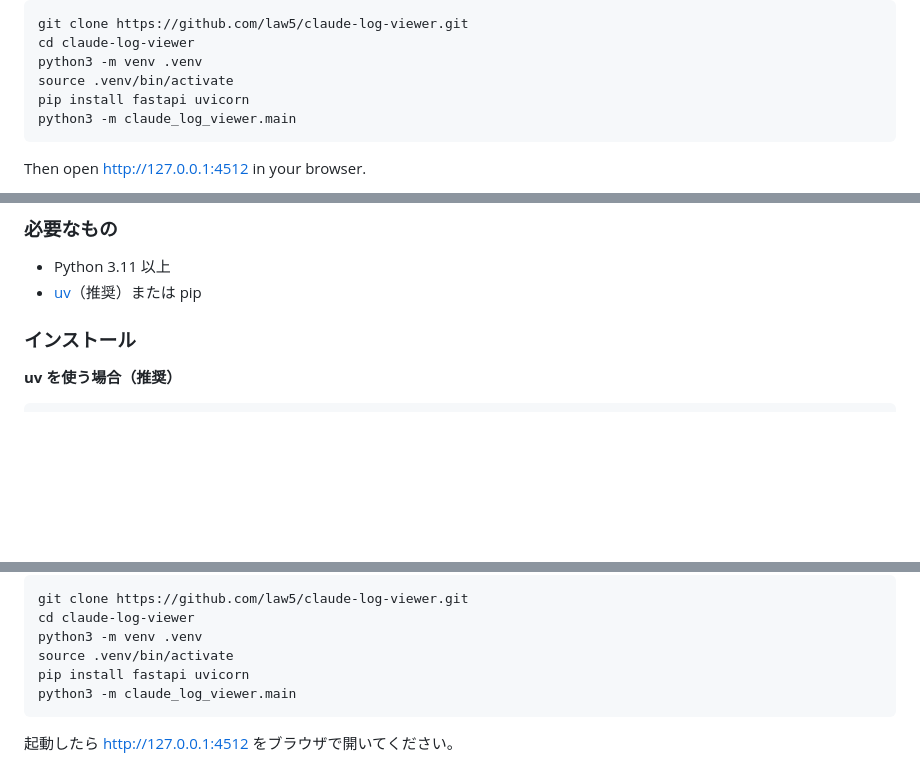
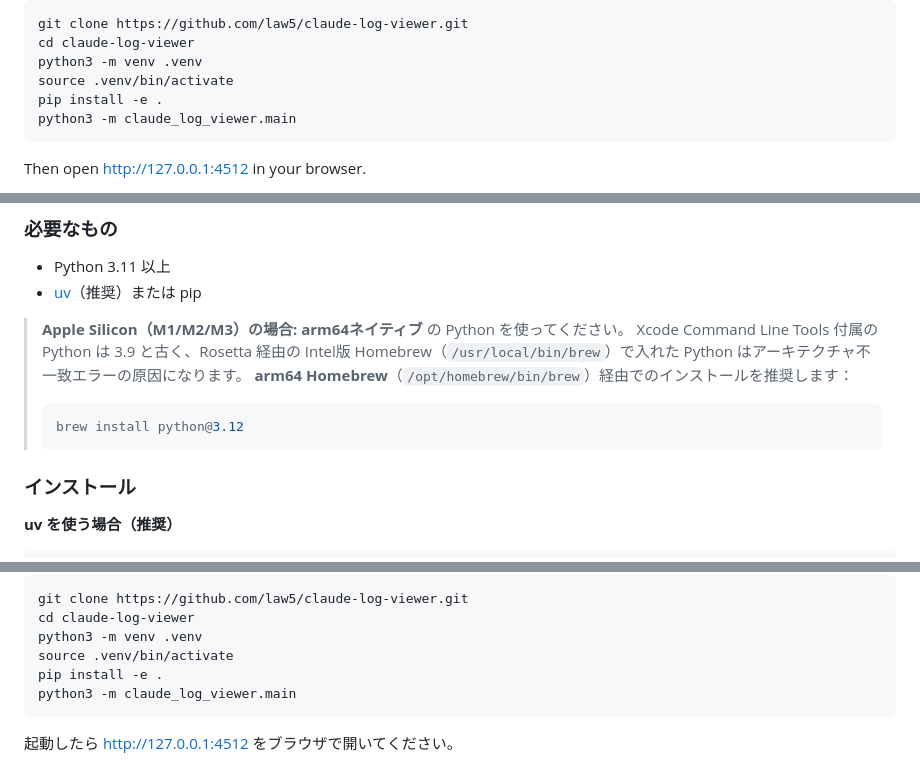
Before and after one commit to law5/claude-log-viewer, a Markdown page: README.md, 3 parts joined by grey strips. GitHub-like rendering; blank space fills up the shorter version.

````diff
--- a/README.md
+++ b/README.md
@@ -50,7 +57,7 @@ git clone https://github.com/law5/claude-log-viewer.git
 cd claude-log-viewer
 python3 -m venv .venv
 source .venv/bin/activate
-pip install fastapi uvicorn
+pip install -e .
 python3 -m claude_log_viewer.main
 ```
 
@@ -134,6 +141,13 @@ Claude Code はセッションのログを自動的に `~/.claude/projects/` に
 - Python 3.11 以上
 - [uv](https://docs.astral.sh/uv/)（推奨）または pip
 
+> **Apple Silicon（M1/M2/M3）の場合:** **arm64ネイティブ** の Python を使ってください。
+> Xcode Command Line Tools 付属の Python は 3.9 と古く、Rosetta 経由の Intel版 Homebrew（`/usr/local/bin/brew`）で入れた Python はアーキテクチャ不一致エラーの原因になります。
+> **arm64 Homebrew**（`/opt/homebrew/bin/brew`）経由でのインストールを推奨します：
+> ```bash
+> brew install python@3.12
+> ```
+
 ### インストール
 
 **uv を使う場合（推奨）**
@@ -155,7 +169,7 @@ git clone https://github.com/law5/claude-log-viewer.git
 cd claude-log-viewer
 python3 -m venv .venv
 source .venv/bin/activate
-pip install fastapi uvicorn
+pip install -e .
 python3 -m claude_log_viewer.main
 ```
 
````
Also changed, not shown: other parts of README.md (+53 -0 lines).
